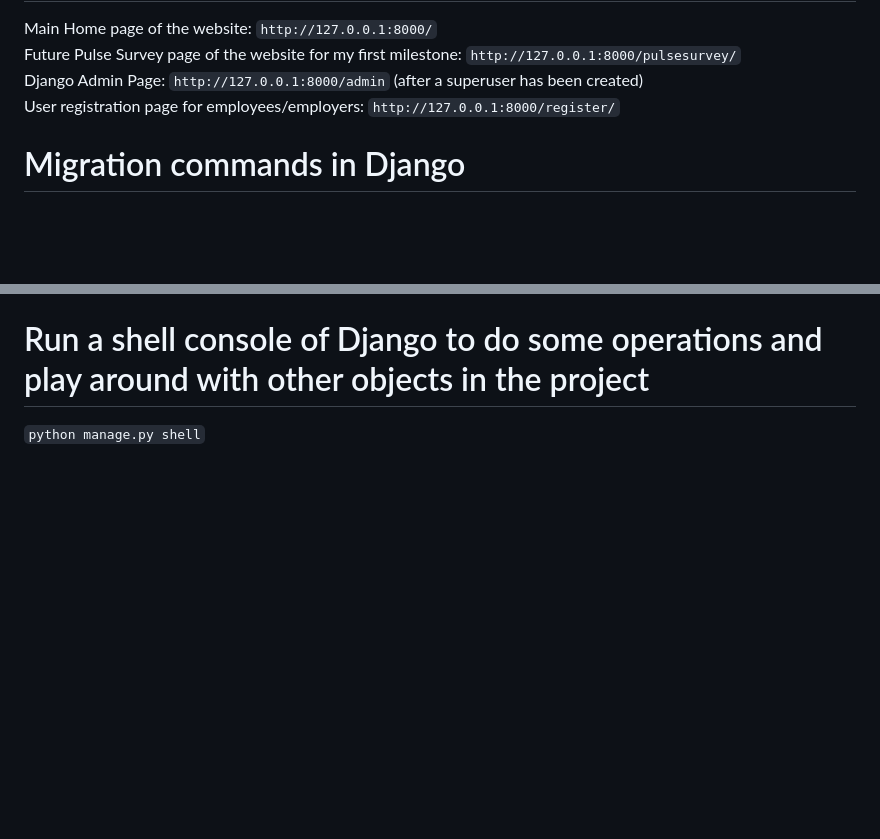
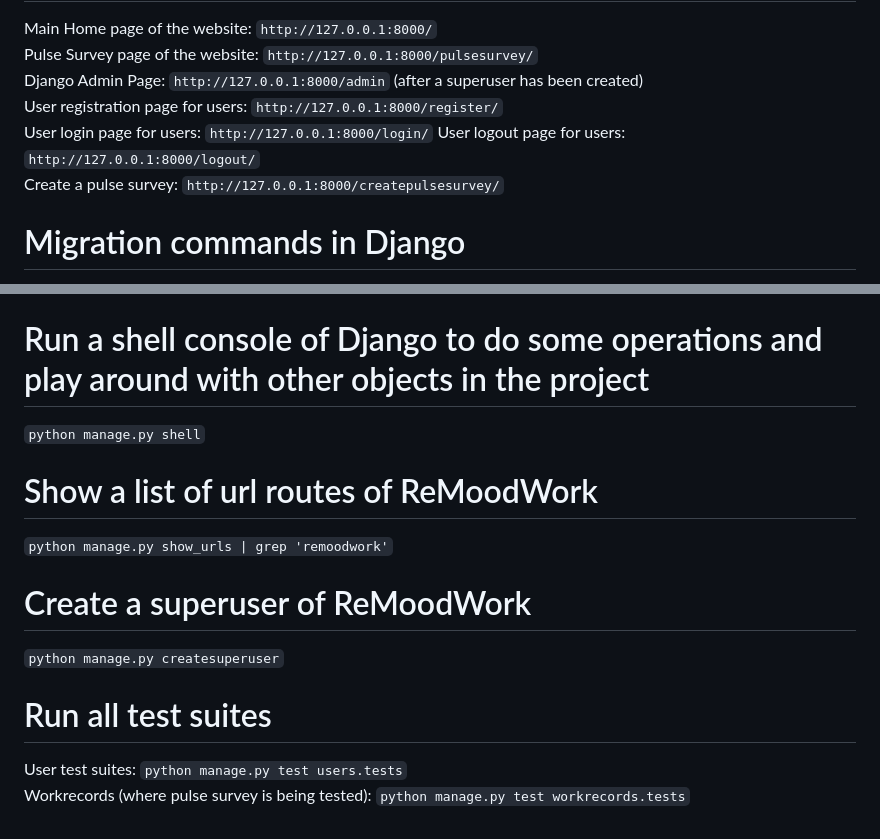
Before and after one commit to Peterisawesome17/ReMoodWork, a Markdown page: README.md, 2 parts joined by grey strips. GitHub-like rendering; blank space fills up the shorter version.

Commit message:
Added few comments/Django commands for ReMoodWork

````diff
--- a/README.md
+++ b/README.md
@@ -42,9 +42,12 @@
 
 # List of URL path names used in this project (URL route paths will be modified later this semester)
 Main Home page of the website: ```http://127.0.0.1:8000/```
-Future Pulse Survey page of the website for my first milestone: ```http://127.0.0.1:8000/pulsesurvey/```
+Pulse Survey page of the website: ```http://127.0.0.1:8000/pulsesurvey/```
 Django Admin Page: ```http://127.0.0.1:8000/admin``` (after a superuser has been created)
-User registration page for employees/employers: ```http://127.0.0.1:8000/register/```
+User registration page for users: ```http://127.0.0.1:8000/register/```
+User login page for users: ```http://127.0.0.1:8000/login/```
+User logout page for users: ```http://127.0.0.1:8000/logout/```
+Create a pulse survey: ```http://127.0.0.1:8000/createpulsesurvey/```
 
 
 # Migration commands in Django
@@ -57,3 +60,13 @@ Optionally display an SQL statement for a database migration in Django
 
 # Run a shell console of Django to do some operations and play around with other objects in the project
 ```python manage.py shell```
+
+# Show a list of url routes of ReMoodWork
+```python manage.py show_urls | grep 'remoodwork'```
+
+# Create a superuser of ReMoodWork
+```python manage.py createsuperuser```
+
+# Run all test suites
+User test suites: ```python manage.py test users.tests```
+Workrecords (where pulse survey is being tested): ```python manage.py test workrecords.tests```
````
